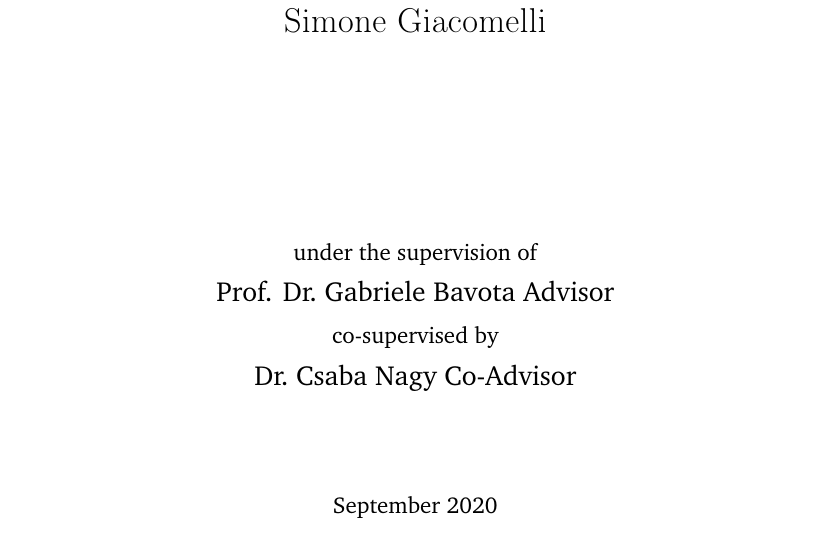
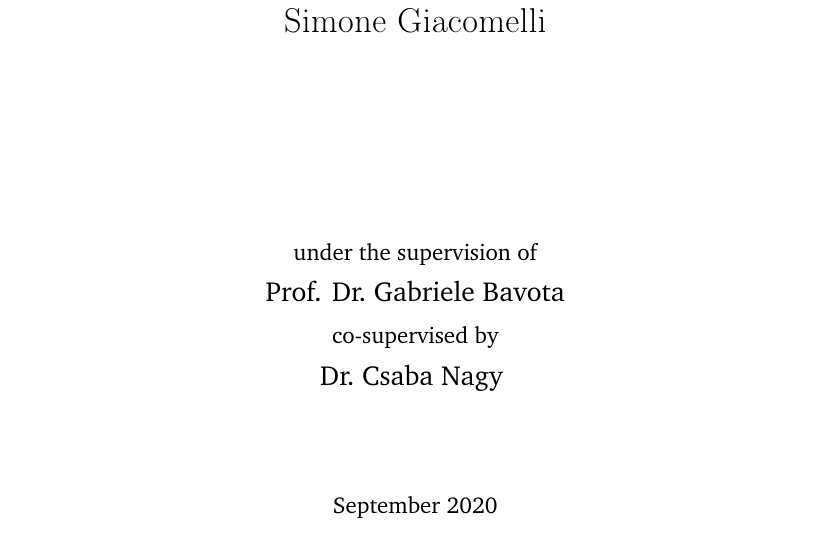
Before and after one commit to simonegiacomelli/USI-MAI-Thesis, a LaTeX thesis (main.tex): part of page 1 of 49, cut so that both start at the same text. Compiled offline with pdfLaTeX.

Commit message:
Updates from Overleaf

```diff
--- a/main.tex
+++ b/main.tex
@@ -28,8 +28,8 @@ morecomment=[l]{//s},
 \subtitle{Levereging Self Admitted Technical Debt} %optional
 \author{Simone Giacomelli} %compulsory
 \begin{committee}
-\advisor{Prof. Dr.}{Gabriele Bavota}{Advisor} %compulsory
-\coadvisor{Dr.}{Csaba Nagy}{Co-Advisor}{} %optional
+\advisor{Prof. Dr.}{Gabriele Bavota}{} %compulsory
+\coadvisor{Dr.}{Csaba Nagy}{}{} %optional
 \end{committee}
 \Day{1} %compulsory
 \Month{September} %compulsory
```
